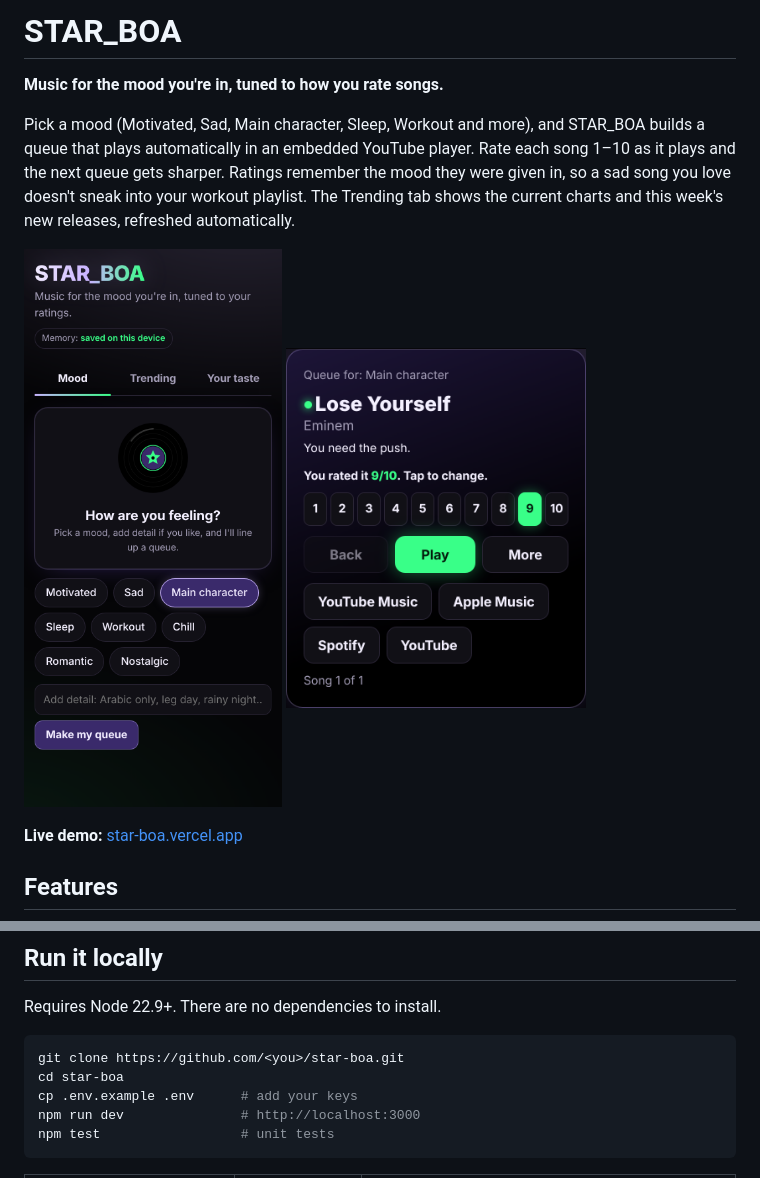
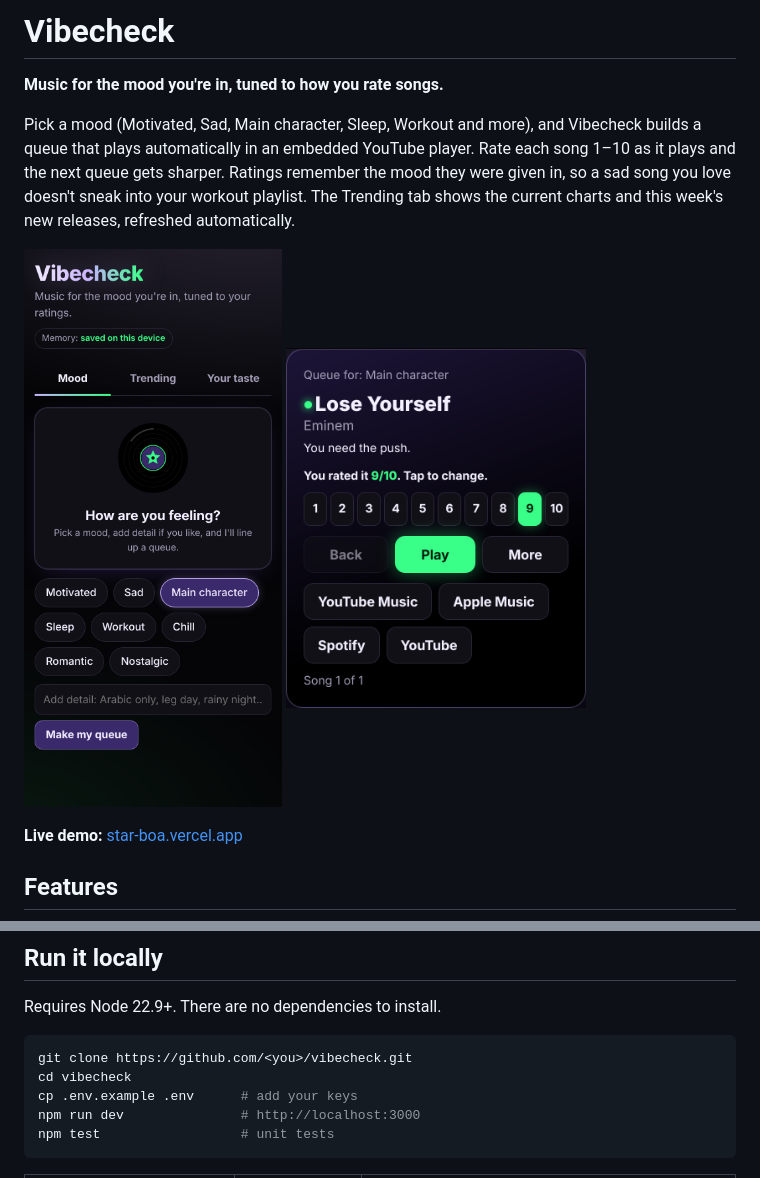
Before and after one commit to nabeelcookz/vibecheck, a Markdown page: README.md, 2 parts joined by grey strips. GitHub-like rendering; pictures changed too: docs/screenshot-mood.png.

Commit message:
Rename the app to Vibecheck (saved data carries over)
Co-Authored-By: Claude Opus 5.5 <noreply@anthropic.com>
Claude-Session: https://claude.ai/code/session_01EesmnuVbHcScWLZNPH6eYi

````diff
--- a/README.md
+++ b/README.md
@@ -1,8 +1,8 @@
-# STAR_BOA
+# Vibecheck
 
 **Music for the mood you're in, tuned to how you rate songs.**
 
-Pick a mood (Motivated, Sad, Main character, Sleep, Workout and more), and STAR_BOA builds a queue that plays automatically in an embedded YouTube player. Rate each song 1–10 as it plays and the next queue gets sharper. Ratings remember the mood they were given in, so a sad song you love doesn't sneak into your workout playlist. The Trending tab shows the current charts and this week's new releases, refreshed automatically.
+Pick a mood (Motivated, Sad, Main character, Sleep, Workout and more), and Vibecheck builds a queue that plays automatically in an embedded YouTube player. Rate each song 1–10 as it plays and the next queue gets sharper. Ratings remember the mood they were given in, so a sad song you love doesn't sneak into your workout playlist. The Trending tab shows the current charts and this week's new releases, refreshed automatically.
 
 <p>
   <img src="docs/screenshot-mood.png" width="300" alt="Mood picker">
@@ -48,8 +48,8 @@ Browser (public/)                         Vercel serverless (api/)
 Requires Node 22.9+. There are no dependencies to install.
 
 ```bash
-git clone https://github.com/<you>/star-boa.git
-cd star-boa
+git clone https://github.com/<you>/vibecheck.git
+cd vibecheck
 cp .env.example .env      # add your keys
 npm run dev               # http://localhost:3000
 npm test                  # unit tests
````
Also changed, not shown: 9 other files.
